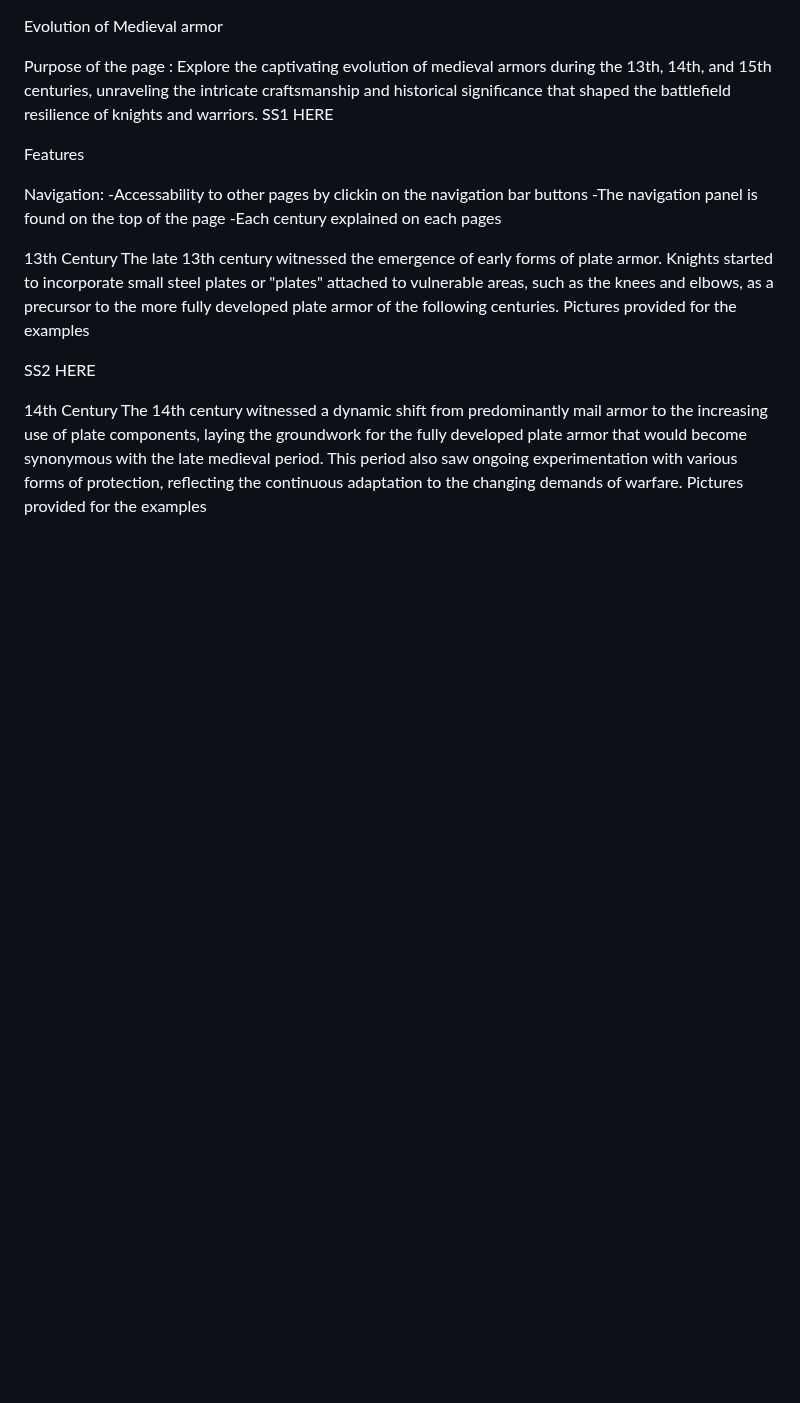
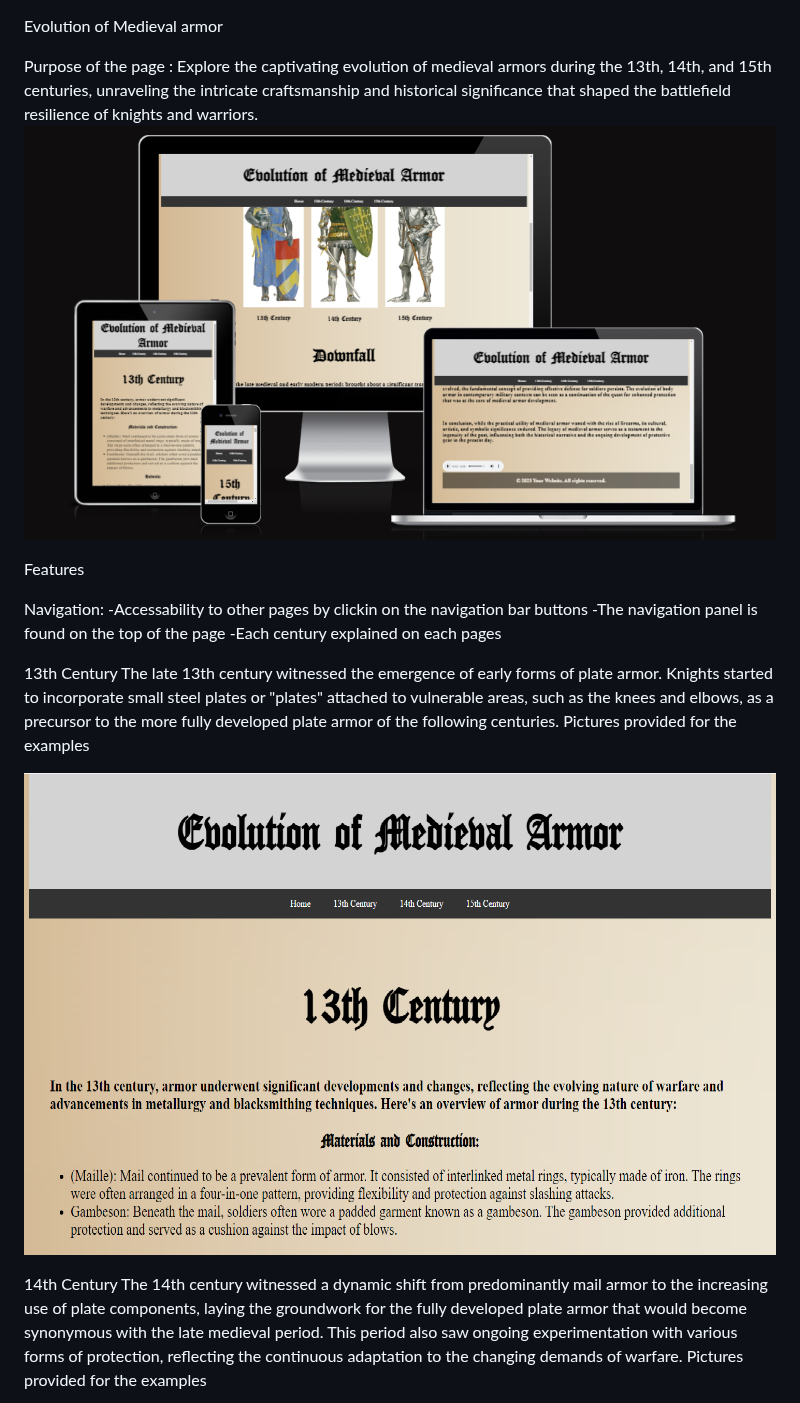
Before and after one commit to SGurmai/html-css-project, a Markdown page: README.md, the part around one of its changes. Rendered like a GitHub page; blank space fills up the shorter version.

```diff
--- a/README.md
+++ b/README.md
@@ -2,7 +2,7 @@ Evolution of Medieval armor
 
 Purpose of the page :
 Explore the captivating evolution of medieval armors during the 13th, 14th, and 15th centuries, unraveling the intricate craftsmanship and historical significance that shaped the battlefield resilience of knights and warriors.
-SS1 HERE
+![Screenshot1](images/1ss.png)
 
 Features
 
@@ -15,7 +15,7 @@ Navigation:
 The late 13th century witnessed the emergence of early forms of plate armor. Knights started to incorporate small steel plates or "plates" attached to vulnerable areas, such as the knees and elbows, as a precursor to the more fully developed plate armor of the following centuries.
 Pictures provided for the examples
 
-SS2 HERE
+![Screenshot2](images/2ss.png)
 
 14th Century
 The 14th century witnessed a dynamic shift from predominantly mail armor to the increasing use of plate components, laying the groundwork for the fully developed plate armor that would become synonymous with the late medieval period. This period also saw ongoing experimentation with various forms of protection, reflecting the continuous adaptation to the changing demands of warfare.
```
Also changed, not shown: other parts of README.md (+3 -3 lines).
